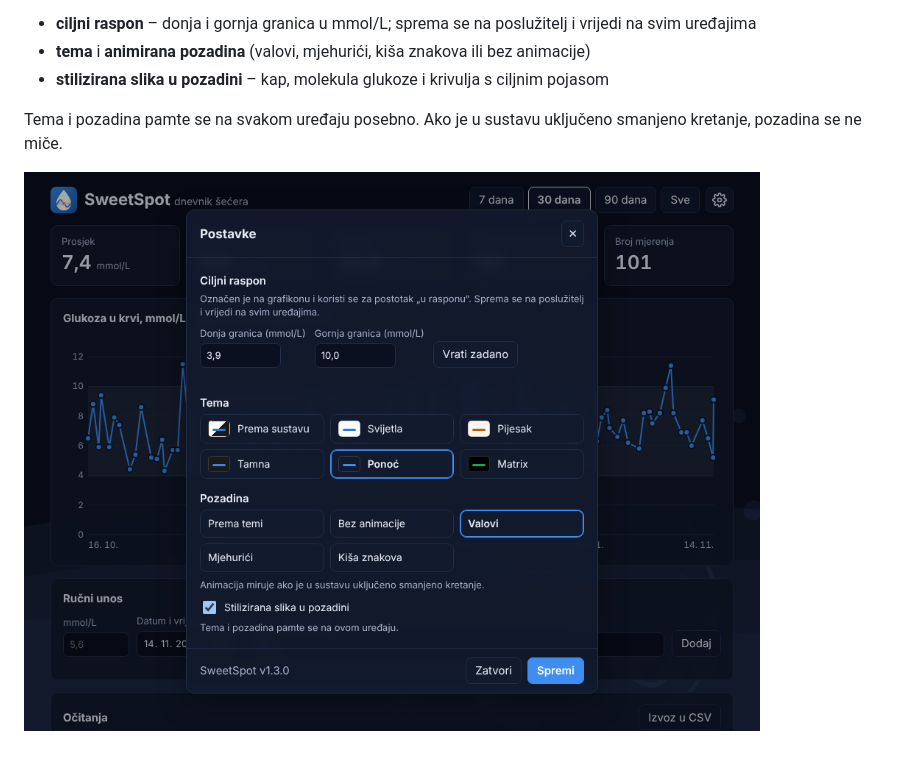
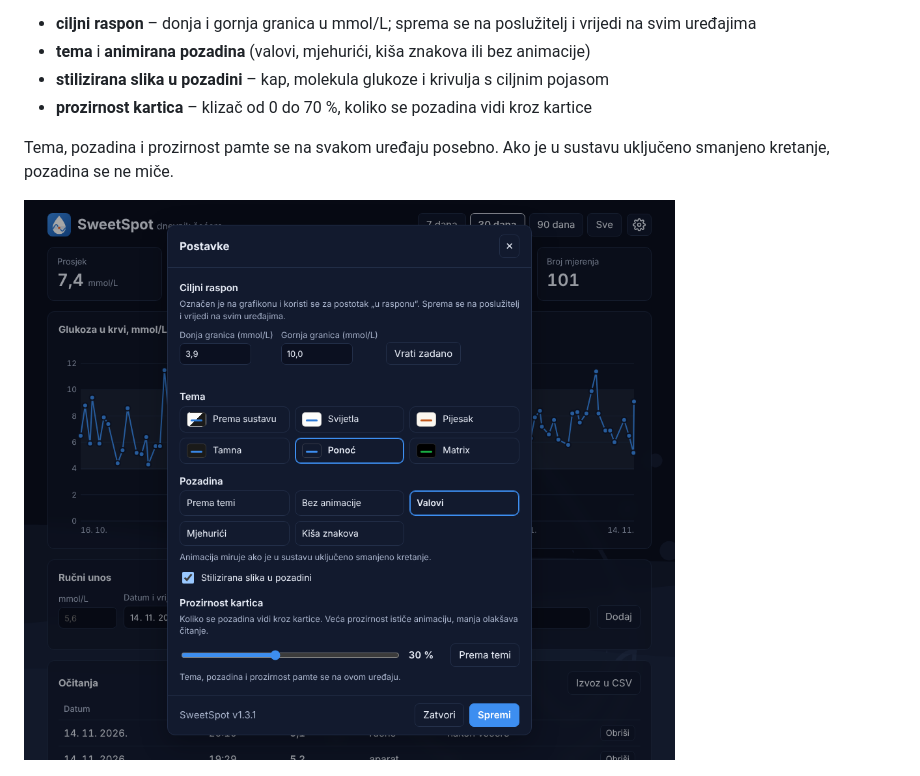
Before and after one commit to moordrak/SweetSpot, a Markdown page: README.md, the part around the change. Rendered like a GitHub page; pictures changed too: docs/screenshots/web-postavke.png.

Commit message:
Web sučelje: klizač za prozirnost kartica (v1.3.1)
Co-Authored-By: Claude Opus 5.5 <noreply@anthropic.com>
Claude-Session: https://claude.ai/code/session_019WLh2ZPH6Ey97vEFrHjawR

```diff
--- a/README.md
+++ b/README.md
@@ -31,8 +31,9 @@ Verzija programa vidi se u podnožju stranice i u postavkama.
 - **ciljni raspon** – donja i gornja granica u mmol/L; sprema se na poslužitelj i vrijedi na svim uređajima
 - **tema** i **animirana pozadina** (valovi, mjehurići, kiša znakova ili bez animacije)
 - **stilizirana slika u pozadini** – kap, molekula glukoze i krivulja s ciljnim pojasom
+- **prozirnost kartica** – klizač od 0 do 70 %, koliko se pozadina vidi kroz kartice
 
-Tema i pozadina pamte se na svakom uređaju posebno. Ako je u sustavu uključeno smanjeno kretanje,
+Tema, pozadina i prozirnost pamte se na svakom uređaju posebno. Ako je u sustavu uključeno smanjeno kretanje,
 pozadina se ne miče.
 
 ![Postavke web sučelja](docs/screenshots/web-postavke.png)
```
Also changed, not shown: 2 other files.
